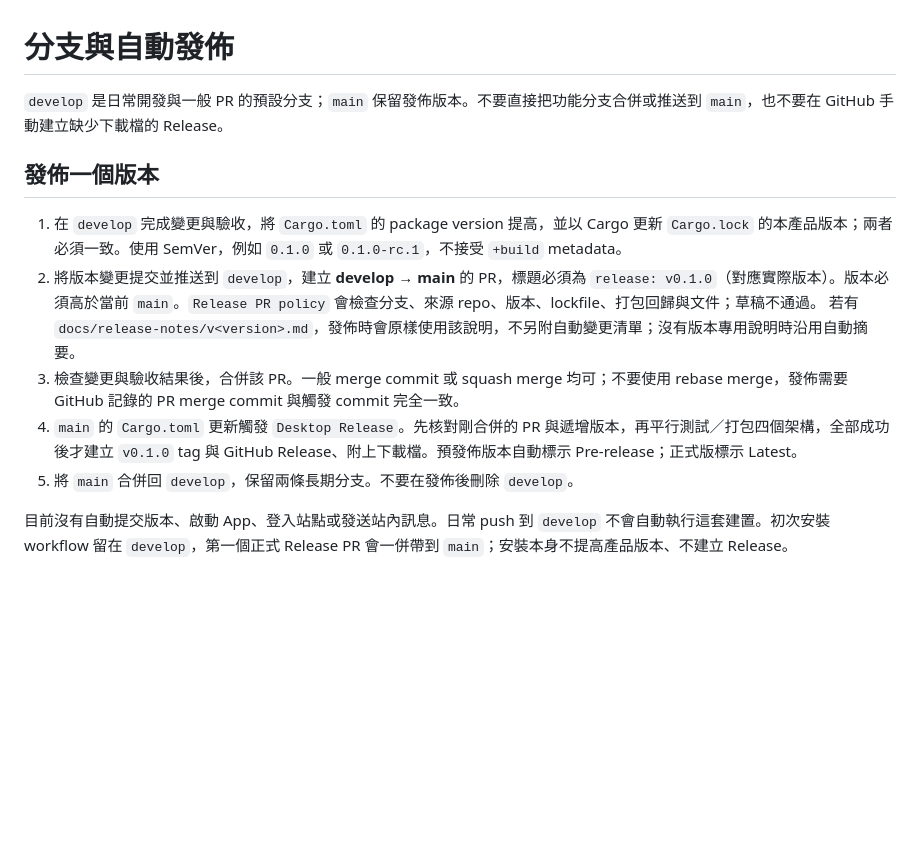
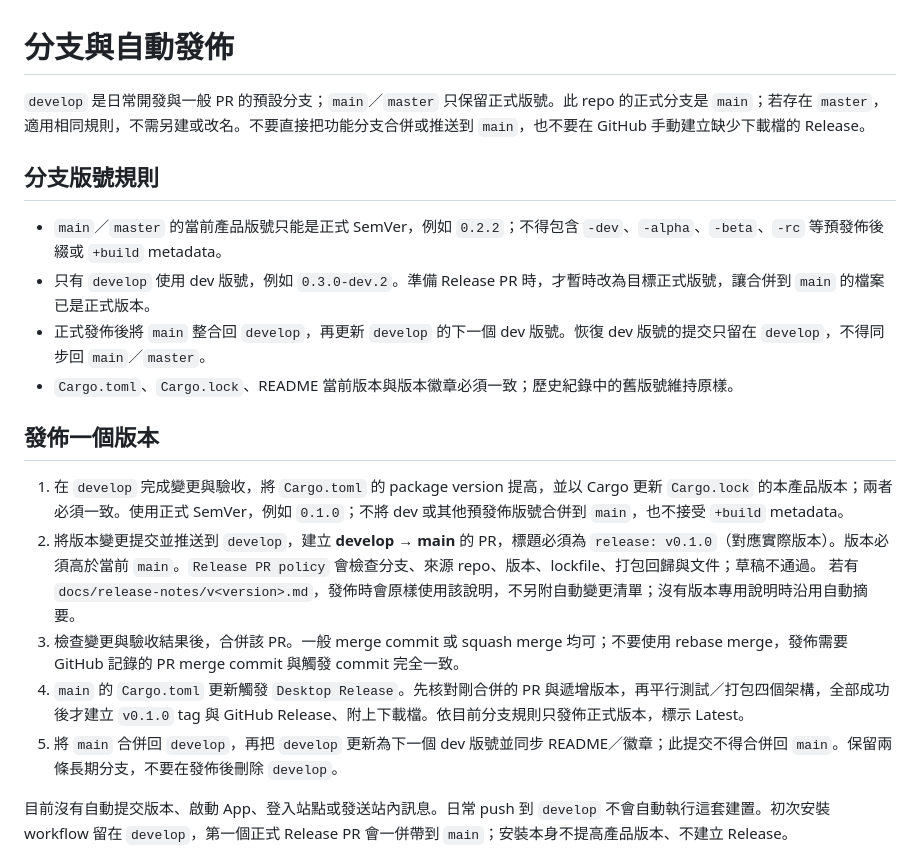
Before and after one commit to yam276/PTTStella, a Markdown page: docs/releases.md, the part around the change. Rendered like a GitHub page; blank space fills up the shorter version.

Commit message:
docs: reserve stable versions for release branches
Require main/master to keep stable package and user-facing versions. Keep dev versions on develop, with a temporary stable version only when preparing a Release PR.

```diff
--- a/docs/releases.md
+++ b/docs/releases.md
@@ -1,15 +1,22 @@
 # 分支與自動發佈
 
-`develop` 是日常開發與一般 PR 的預設分支；`main` 保留發佈版本。不要直接把功能分支合併或推送到 `main`，也不要在 GitHub 手動建立缺少下載檔的 Release。
+`develop` 是日常開發與一般 PR 的預設分支；`main`／`master` 只保留正式版號。此 repo 的正式分支是 `main`；若存在 `master`，適用相同規則，不需另建或改名。不要直接把功能分支合併或推送到 `main`，也不要在 GitHub 手動建立缺少下載檔的 Release。
+
+## 分支版號規則
+
+- `main`／`master` 的當前產品版號只能是正式 SemVer，例如 `0.2.2`；不得包含 `-dev`、`-alpha`、`-beta`、`-rc` 等預發佈後綴或 `+build` metadata。
+- 只有 `develop` 使用 dev 版號，例如 `0.3.0-dev.2`。準備 Release PR 時，才暫時改為目標正式版號，讓合併到 `main` 的檔案已是正式版本。
+- 正式發佈後將 `main` 整合回 `develop`，再更新 `develop` 的下一個 dev 版號。恢復 dev 版號的提交只留在 `develop`，不得同步回 `main`／`master`。
+- `Cargo.toml`、`Cargo.lock`、README 當前版本與版本徽章必須一致；歷史紀錄中的舊版號維持原樣。
 
 ## 發佈一個版本
 
-1. 在 `develop` 完成變更與驗收，將 `Cargo.toml` 的 package version 提高，並以 Cargo 更新 `Cargo.lock` 的本產品版本；兩者必須一致。使用 SemVer，例如 `0.1.0` 或 `0.1.0-rc.1`，不接受 `+build` metadata。
+1. 在 `develop` 完成變更與驗收，將 `Cargo.toml` 的 package version 提高，並以 Cargo 更新 `Cargo.lock` 的本產品版本；兩者必須一致。使用正式 SemVer，例如 `0.1.0`；不將 dev 或其他預發佈版號合併到 `main`，也不接受 `+build` metadata。
 2. 將版本變更提交並推送到 `develop`，建立 **develop → main** 的 PR，標題必須為 `release: v0.1.0`（對應實際版本）。版本必須高於當前 `main`。`Release PR policy` 會檢查分支、來源 repo、版本、lockfile、打包回歸與文件；草稿不通過。
    若有 `docs/release-notes/v<version>.md`，發佈時會原樣使用該說明，不另附自動變更清單；沒有版本專用說明時沿用自動摘要。
 3. 檢查變更與驗收結果後，合併該 PR。一般 merge commit 或 squash merge 均可；不要使用 rebase merge，發佈需要 GitHub 記錄的 PR merge commit 與觸發 commit 完全一致。
-4. `main` 的 `Cargo.toml` 更新觸發 `Desktop Release`。先核對剛合併的 PR 與遞增版本，再平行測試／打包四個架構，全部成功後才建立 `v0.1.0` tag 與 GitHub Release、附上下載檔。預發佈版本自動標示 Pre-release；正式版標示 Latest。
-5. 將 `main` 合併回 `develop`，保留兩條長期分支。不要在發佈後刪除 `develop`。
+4. `main` 的 `Cargo.toml` 更新觸發 `Desktop Release`。先核對剛合併的 PR 與遞增版本，再平行測試／打包四個架構，全部成功後才建立 `v0.1.0` tag 與 GitHub Release、附上下載檔。依目前分支規則只發佈正式版本，標示 Latest。
+5. 將 `main` 合併回 `develop`，再把 `develop` 更新為下一個 dev 版號並同步 README／徽章；此提交不得合併回 `main`。保留兩條長期分支，不要在發佈後刪除 `develop`。
 
 目前沒有自動提交版本、啟動 App、登入站點或發送站內訊息。日常 push 到 `develop` 不會自動執行這套建置。初次安裝 workflow 留在 `develop`，第一個正式 Release PR 會一併帶到 `main`；安裝本身不提高產品版本、不建立 Release。
 
```
Also changed, not shown: AGENTS.md (+2 -1 lines), CONTRIBUTING.md (+1 -1 lines).
